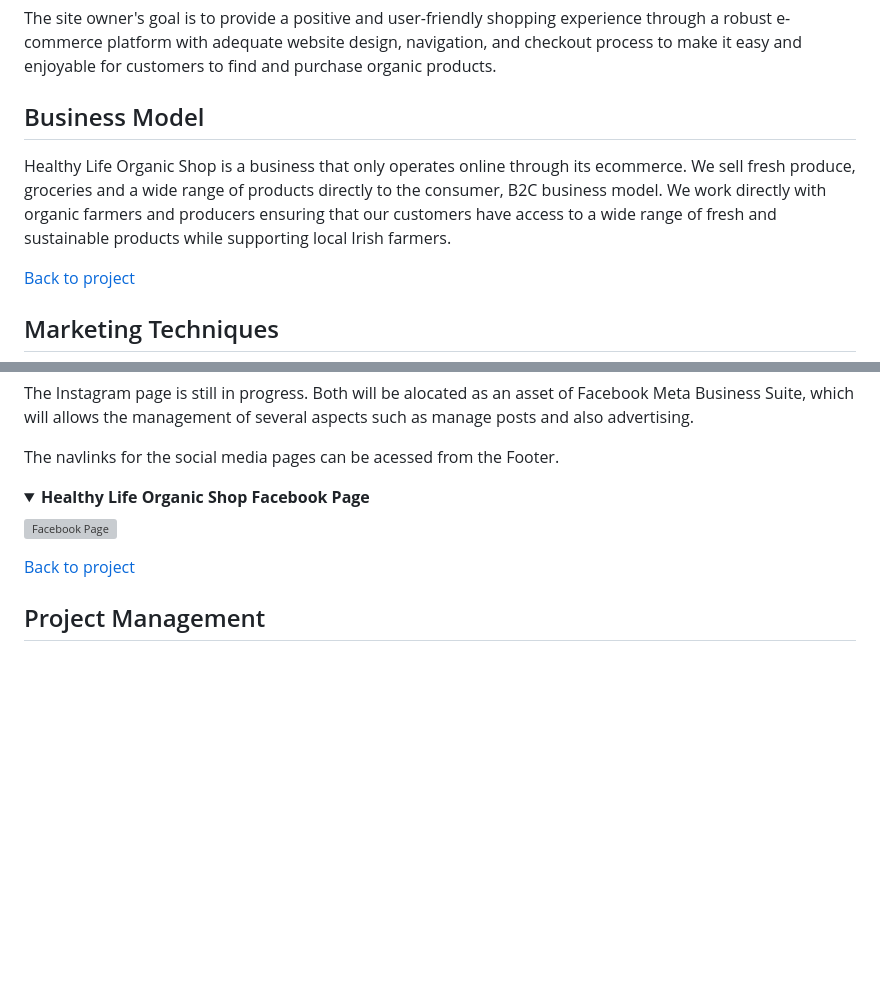
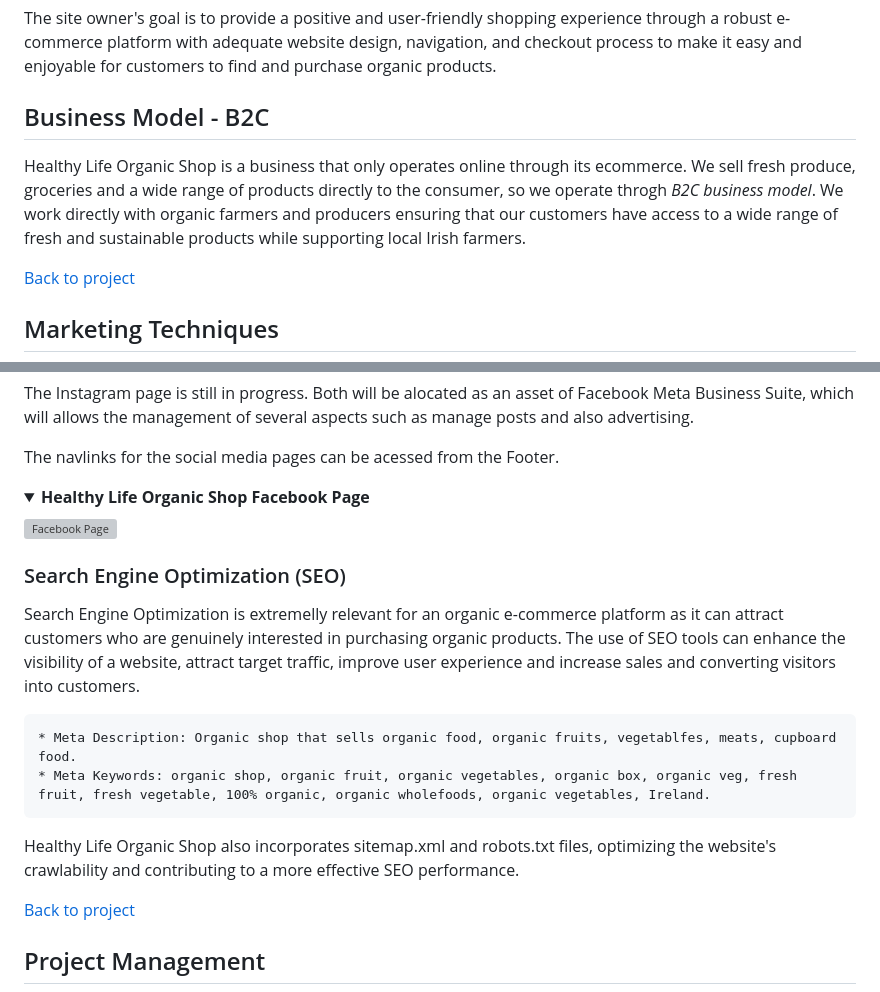
Before and after one commit to fmstacco/healthylife-organicshop, a Markdown page: README.md, 2 parts joined by grey strips. Rendered like a GitHub page; folded sections open; blank space fills up the shorter version; grey boxes are pictures that could not be loaded.

Commit message:
Add SEO content to README

```diff
--- a/README.md
+++ b/README.md
@@ -68,9 +68,9 @@ The site user's goal is to find and purchase organic products in an easy and con
 
 The site owner's goal is to provide a positive and user-friendly shopping experience through a robust e-commerce platform with adequate website design, navigation, and checkout process to make it easy and enjoyable for customers to find and purchase organic products.
 
-## Business Model
+## Business Model - B2C
 
-Healthy Life Organic Shop is a business that only operates online through its ecommerce. We sell fresh produce, groceries and a wide range of products directly to the consumer, B2C business model. We work directly with organic farmers and producers ensuring that our customers have access to a wide range of fresh and sustainable products while supporting local Irish farmers.
+Healthy Life Organic Shop is a business that only operates online through its ecommerce. We sell fresh produce, groceries and a wide range of products directly to the consumer, so we operate throgh *B2C business model*. We work directly with organic farmers and producers ensuring that our customers have access to a wide range of fresh and sustainable products while supporting local Irish farmers.
 
 [Back to project](<#project>)
 
@@ -97,6 +97,17 @@ The navlinks for the social media pages can be acessed from the Footer.
 <details><summary><b>Healthy Life Organic Shop Facebook Page</b></summary>
 
 <img src="./static/images/readme/facebook-page.jpg" alt="Facebook Page"></details>
+
+
+### Search Engine Optimization (SEO)
+
+Search Engine Optimization is extremelly relevant for an organic e-commerce platform as it can attract customers who are genuinely interested in purchasing organic products. The use of SEO tools can enhance the visibility of a website, attract target traffic, improve user experience and increase sales and converting visitors into customers.
+
+    * Meta Description: Organic shop that sells organic food, organic fruits, vegetablfes, meats, cupboard food.
+    * Meta Keywords: organic shop, organic fruit, organic vegetables, organic box, organic veg, fresh fruit, fresh vegetable, 100% organic, organic wholefoods, organic vegetables, Ireland.
+
+
+Healthy Life Organic Shop also incorporates sitemap.xml and robots.txt files, optimizing the website's crawlability and contributing to a more effective SEO performance.
 
 
 [Back to project](<#project>)
```
